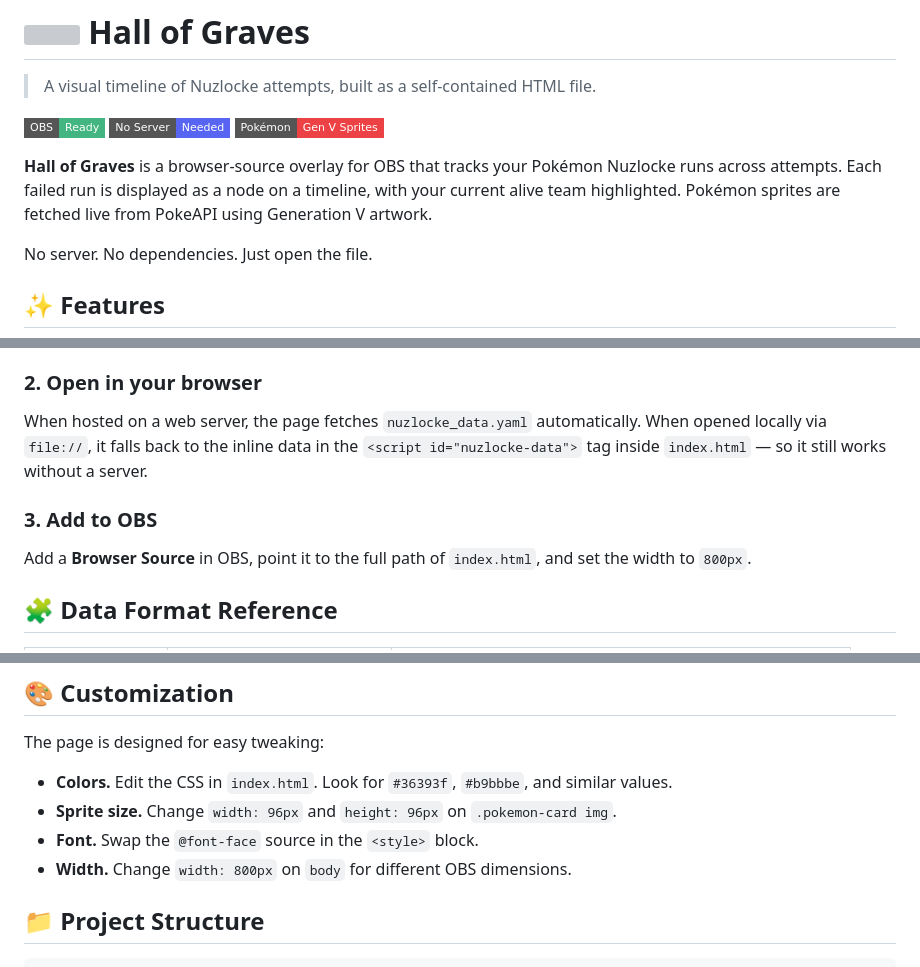
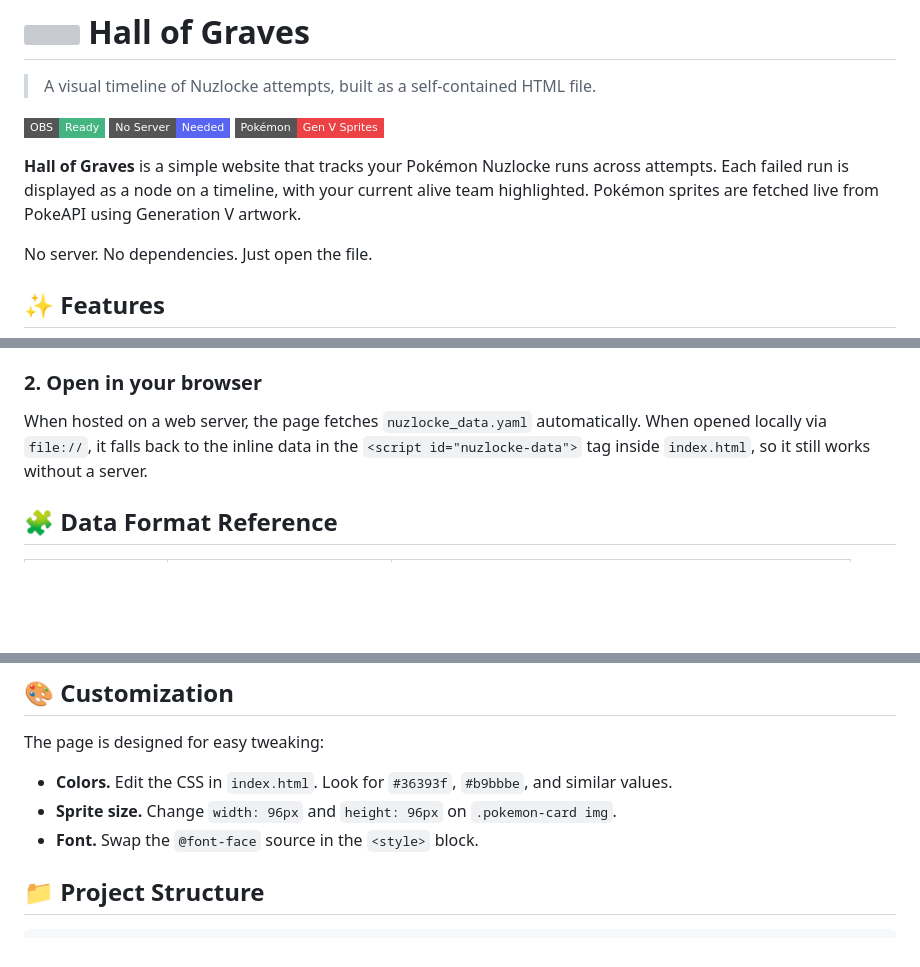
Before and after one commit to LuukNoverraz/hall-of-graves, a Markdown page: README.md, 3 parts joined by grey strips. Drawn GitHub-style; badges without logos; blank space fills up the shorter version; grey boxes are pictures that could not be loaded.

```diff
--- a/README.md
+++ b/README.md
@@ -7,7 +7,7 @@
 [![No Server Needed](https://img.shields.io/badge/No%20Server-Needed-5865f2?style=flat-square)](#)
 [![Pokémon Gen V](https://img.shields.io/badge/Pok%C3%A9mon-Gen%20V%20Sprites-ed4245?style=flat-square)](https://pokeapi.co/)
 
-**Hall of Graves** is a browser-source overlay for OBS that tracks your Pokémon Nuzlocke runs across attempts. Each failed run is displayed as a node on a timeline, with your current alive team highlighted. Pokémon sprites are fetched live from PokeAPI using Generation V artwork.
+**Hall of Graves** is a simple website that tracks your Pokémon Nuzlocke runs across attempts. Each failed run is displayed as a node on a timeline, with your current alive team highlighted. Pokémon sprites are fetched live from PokeAPI using Generation V artwork.
 
 No server. No dependencies. Just open the file.
 
@@ -41,11 +41,7 @@ ATTEMPT 3 (Sinnoh): Ember the Chimchar lv8, Splash the Magikarp lv5, Sting the W
 
 ### 2. Open in your browser
 
-When hosted on a web server, the page fetches `nuzlocke_data.yaml` automatically. When opened locally via `file://`, it falls back to the inline data in the `<script id="nuzlocke-data">` tag inside `index.html` — so it still works without a server.
-
-### 3. Add to OBS
-
-Add a **Browser Source** in OBS, point it to the full path of `index.html`, and set the width to `800px`.
+When hosted on a web server, the page fetches `nuzlocke_data.yaml` automatically. When opened locally via `file://`, it falls back to the inline data in the `<script id="nuzlocke-data">` tag inside `index.html`, so it still works without a server.
 
 ## 🧩 Data Format Reference
 
@@ -65,7 +61,6 @@ The page is designed for easy tweaking:
 - **Colors.** Edit the CSS in `index.html`. Look for `#36393f`, `#b9bbbe`, and similar values.
 - **Sprite size.** Change `width: 96px` and `height: 96px` on `.pokemon-card img`.
 - **Font.** Swap the `@font-face` source in the `<style>` block.
-- **Width.** Change `width: 800px` on `body` for different OBS dimensions.
 
 ## 📁 Project Structure
 
```
